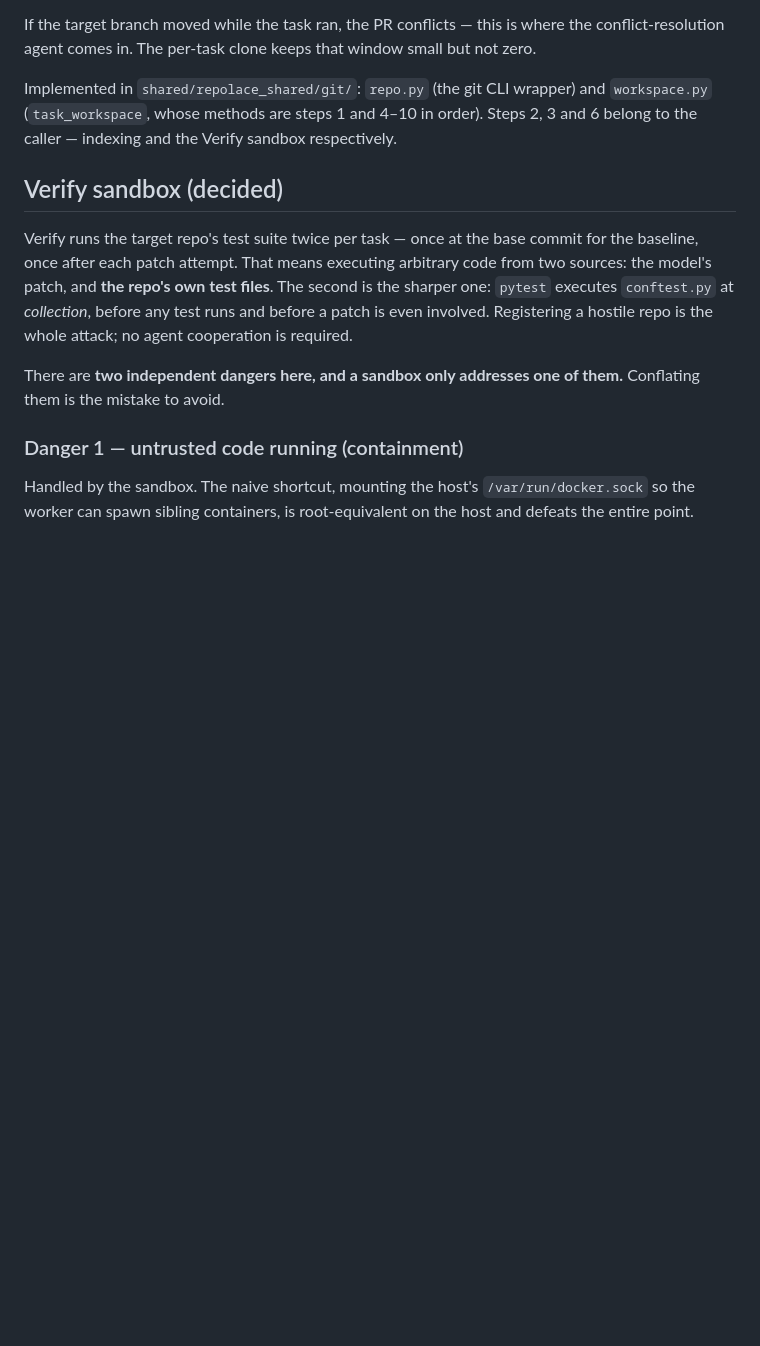
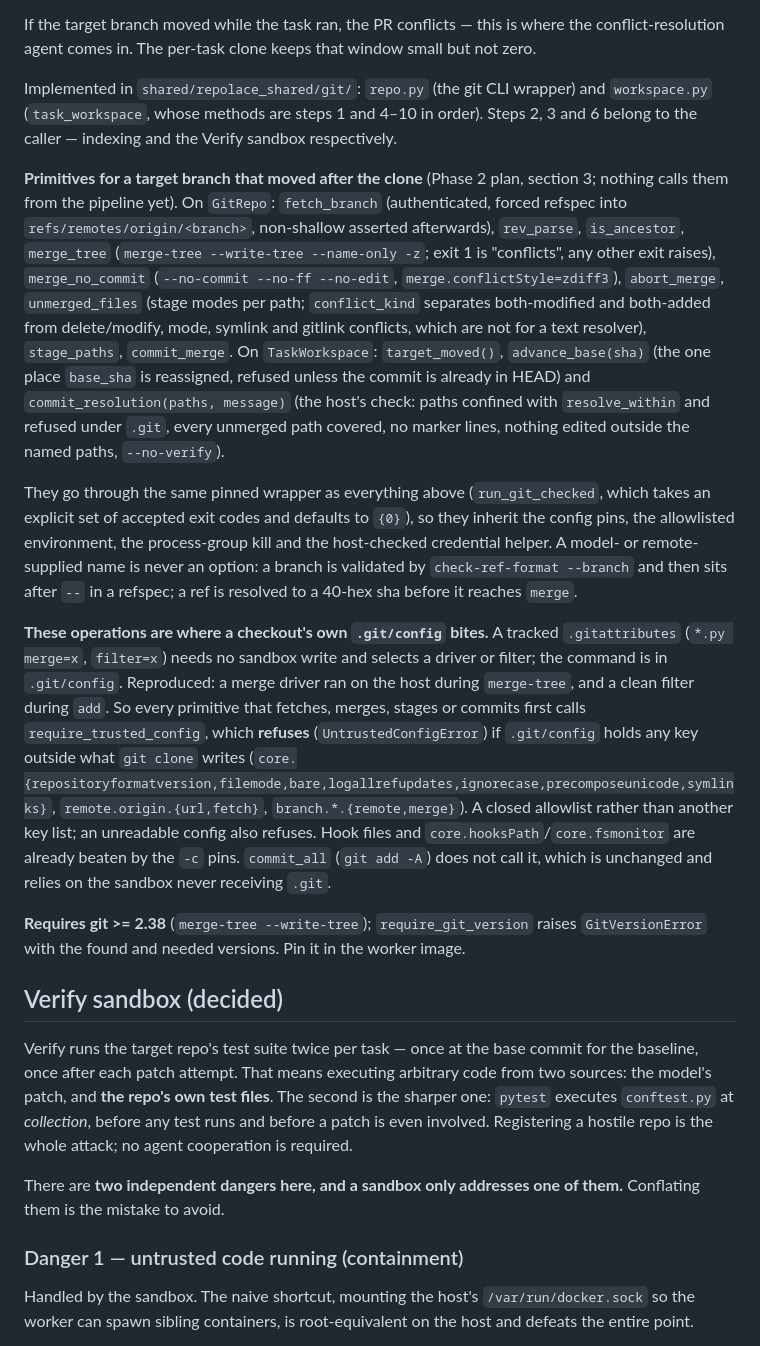
Before and after one commit to repolace/repolace, a Markdown page: CLAUDE.md, the part around the change. Drawn GitHub-style; blank space fills up the shorter version.

Commit message:
Document the merge primitives, the config allowlist and the git >= 2.38 requirement
Co-Authored-By: Claude Sonnet 5.5 <noreply@anthropic.com>

```diff
--- a/CLAUDE.md
+++ b/CLAUDE.md
@@ -259,6 +259,14 @@ Three more things that only show up once this is real code, all now covered by t
 If the target branch moved while the task ran, the PR conflicts — this is where the conflict-resolution agent comes in. The per-task clone keeps that window small but not zero.
 
 Implemented in `shared/repolace_shared/git/`: `repo.py` (the git CLI wrapper) and `workspace.py` (`task_workspace`, whose methods are steps 1 and 4–10 in order). Steps 2, 3 and 6 belong to the caller — indexing and the Verify sandbox respectively.
+
+**Primitives for a target branch that moved after the clone** (Phase 2 plan, section 3; nothing calls them from the pipeline yet). On `GitRepo`: `fetch_branch` (authenticated, forced refspec into `refs/remotes/origin/<branch>`, non-shallow asserted afterwards), `rev_parse`, `is_ancestor`, `merge_tree` (`merge-tree --write-tree --name-only -z`; exit 1 is "conflicts", any other exit raises), `merge_no_commit` (`--no-commit --no-ff --no-edit`, `merge.conflictStyle=zdiff3`), `abort_merge`, `unmerged_files` (stage modes per path; `conflict_kind` separates both-modified and both-added from delete/modify, mode, symlink and gitlink conflicts, which are not for a text resolver), `stage_paths`, `commit_merge`. On `TaskWorkspace`: `target_moved()`, `advance_base(sha)` (the one place `base_sha` is reassigned, refused unless the commit is already in HEAD) and `commit_resolution(paths, message)` (the host's check: paths confined with `resolve_within` and refused under `.git`, every unmerged path covered, no marker lines, nothing edited outside the named paths, `--no-verify`).
+
+They go through the same pinned wrapper as everything above (`run_git_checked`, which takes an explicit set of accepted exit codes and defaults to `{0}`), so they inherit the config pins, the allowlisted environment, the process-group kill and the host-checked credential helper. A model- or remote-supplied name is never an option: a branch is validated by `check-ref-format --branch` and then sits after `--` in a refspec; a ref is resolved to a 40-hex sha before it reaches `merge`.
+
+**These operations are where a checkout's own `.git/config` bites.** A tracked `.gitattributes` (`*.py merge=x`, `filter=x`) needs no sandbox write and selects a driver or filter; the command is in `.git/config`. Reproduced: a merge driver ran on the host during `merge-tree`, and a clean filter during `add`. So every primitive that fetches, merges, stages or commits first calls `require_trusted_config`, which **refuses** (`UntrustedConfigError`) if `.git/config` holds any key outside what `git clone` writes (`core.{repositoryformatversion,filemode,bare,logallrefupdates,ignorecase,precomposeunicode,symlinks}`, `remote.origin.{url,fetch}`, `branch.*.{remote,merge}`). A closed allowlist rather than another key list; an unreadable config also refuses. Hook files and `core.hooksPath`/`core.fsmonitor` are already beaten by the `-c` pins. `commit_all` (`git add -A`) does not call it, which is unchanged and relies on the sandbox never receiving `.git`.
+
+**Requires git >= 2.38** (`merge-tree --write-tree`); `require_git_version` raises `GitVersionError` with the found and needed versions. Pin it in the worker image.
 
 ## Verify sandbox (decided)
 
```
